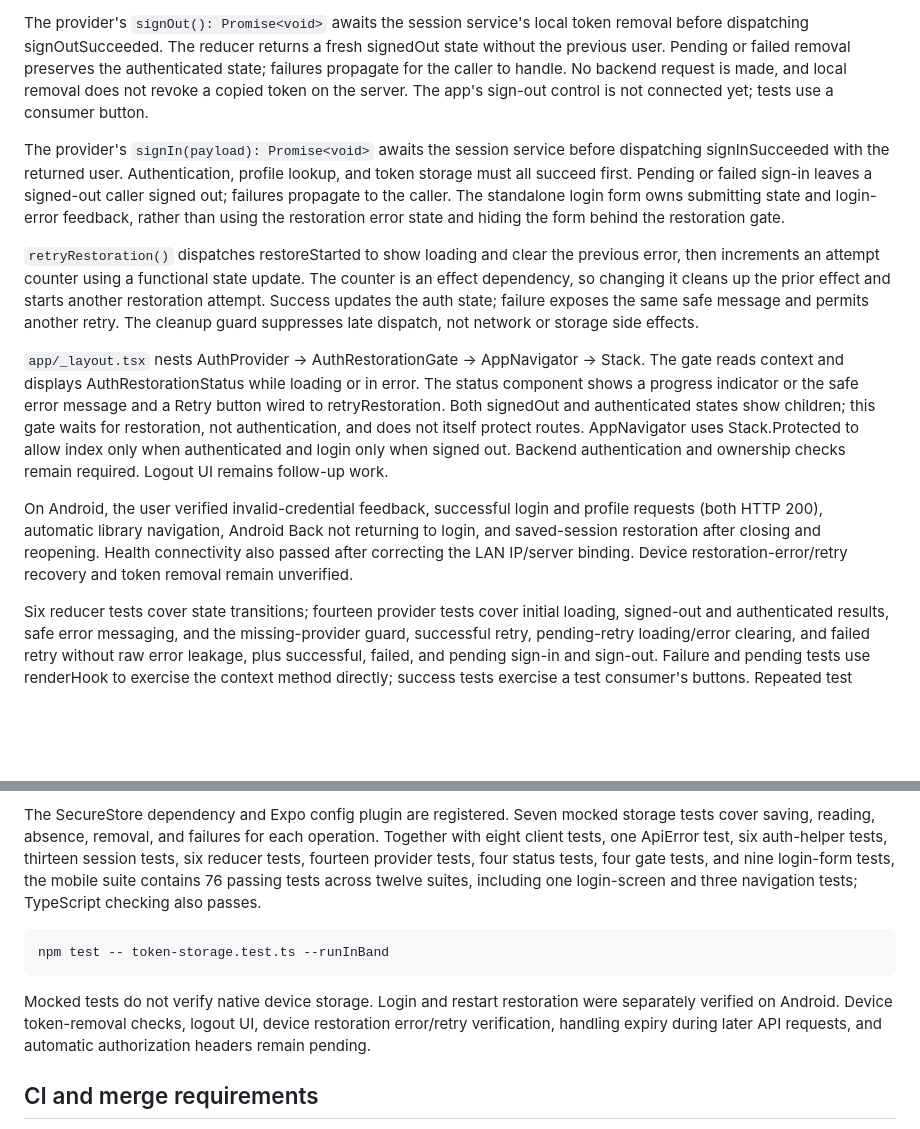
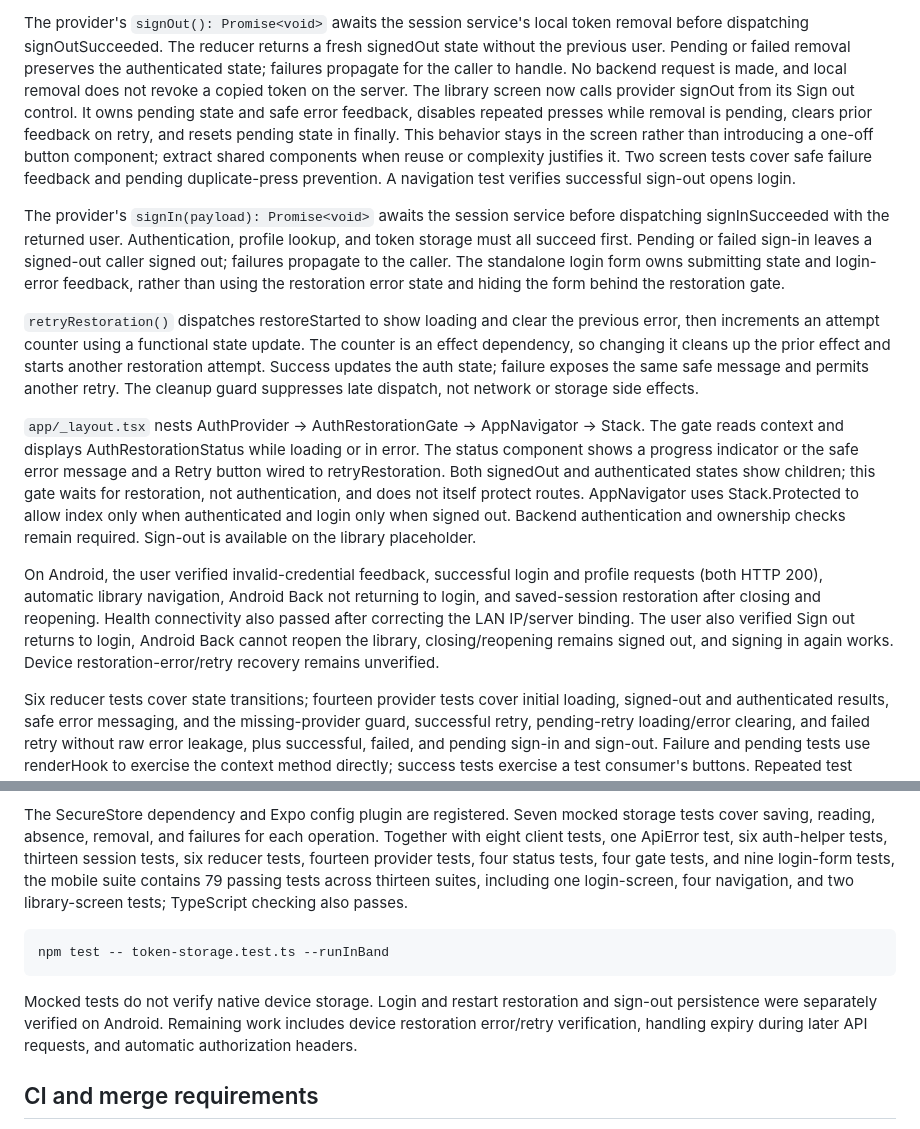
Before and after one commit to ade713/recipe-library, a Markdown page: mobile/README.md, 2 parts joined by grey strips. Drawn GitHub-style; blank space fills up the shorter version.

Commit message:
Document sign-out UI and Android smoke checks

````diff
--- a/mobile/README.md
+++ b/mobile/README.md
@@ -176,7 +176,13 @@ token removal before dispatching signOutSucceeded. The reducer returns a fresh
 signedOut state without the previous user. Pending or failed removal preserves
 the authenticated state; failures propagate for the caller to handle. No backend
 request is made, and local removal does not revoke a copied token on the server.
-The app's sign-out control is not connected yet; tests use a consumer button.
+The library screen now calls provider signOut from its Sign out control. It owns
+pending state and safe error feedback, disables repeated presses while removal
+is pending, clears prior feedback on retry, and resets pending state in finally.
+This behavior stays in the screen rather than introducing a one-off button
+component; extract shared components when reuse or complexity justifies it.
+Two screen tests cover safe failure feedback and pending duplicate-press prevention.
+A navigation test verifies successful sign-out opens login.
 
 The provider's `signIn(payload): Promise<void>` awaits the session service before
 dispatching signInSucceeded with the returned user. Authentication, profile lookup,
@@ -199,13 +205,15 @@ and a Retry button wired to retryRestoration. Both signedOut and authenticated
 states show children; this gate waits for restoration, not authentication, and
 does not itself protect routes. AppNavigator uses Stack.Protected to allow index
 only when authenticated and login only when signed out. Backend authentication
-and ownership checks remain required. Logout UI remains follow-up work.
+and ownership checks remain required. Sign-out is available on the library placeholder.
 
 On Android, the user verified invalid-credential feedback, successful login and
 profile requests (both HTTP 200), automatic library navigation, Android Back not
 returning to login, and saved-session restoration after closing and reopening.
 Health connectivity also passed after correcting the LAN IP/server binding.
-Device restoration-error/retry recovery and token removal remain unverified.
+The user also verified Sign out returns to login, Android Back cannot reopen the
+library, closing/reopening remains signed out, and signing in again works.
+Device restoration-error/retry recovery remains unverified.
 
 Six reducer tests cover state transitions; fourteen provider tests cover initial
 loading, signed-out and authenticated results, safe error messaging, and the
@@ -277,17 +285,17 @@ storage tests cover saving, reading, absence, removal, and failures for each
 operation. Together with eight client tests, one ApiError test, six auth-helper
 tests, thirteen session tests, six reducer tests, fourteen provider tests, four
 status tests, four gate tests, and nine login-form tests, the mobile suite contains
-76 passing tests across twelve suites, including one login-screen and three
-navigation tests; TypeScript checking also passes.
+79 passing tests across thirteen suites, including one login-screen, four
+navigation, and two library-screen tests; TypeScript checking also passes.
 
 ```bash
 npm test -- token-storage.test.ts --runInBand
 ```
 
 Mocked tests do not verify native device storage. Login and restart restoration
-were separately verified on Android. Device token-removal checks, logout UI,
+and sign-out persistence were separately verified on Android. Remaining work includes
 device restoration error/retry verification, handling expiry during later API requests,
-and automatic authorization headers remain pending.
+and automatic authorization headers.
 
 ## CI and merge requirements
 
````
Also changed, not shown: docs/MVP_SCHEDULE.md (+7 -5 lines), docs/PROJECT_MEMORY.md (+3 -3 lines).
